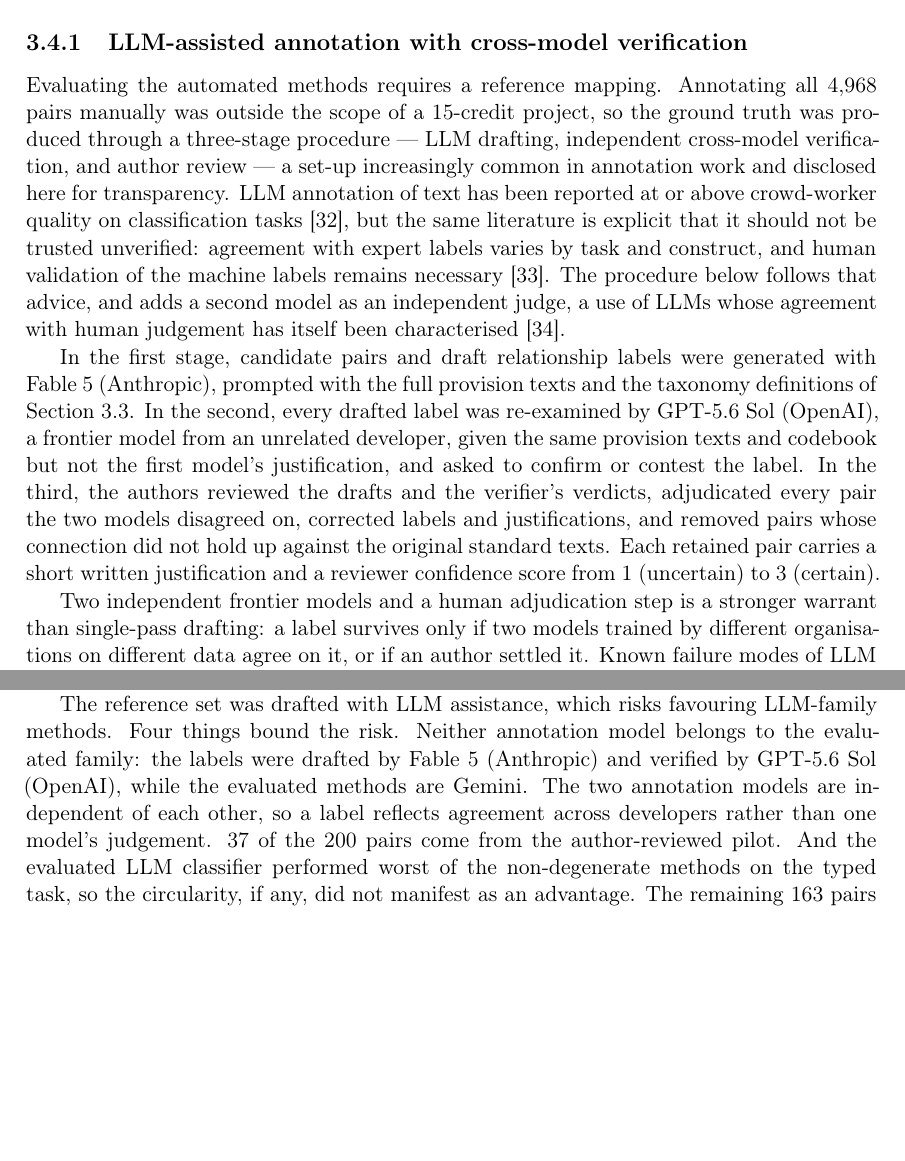
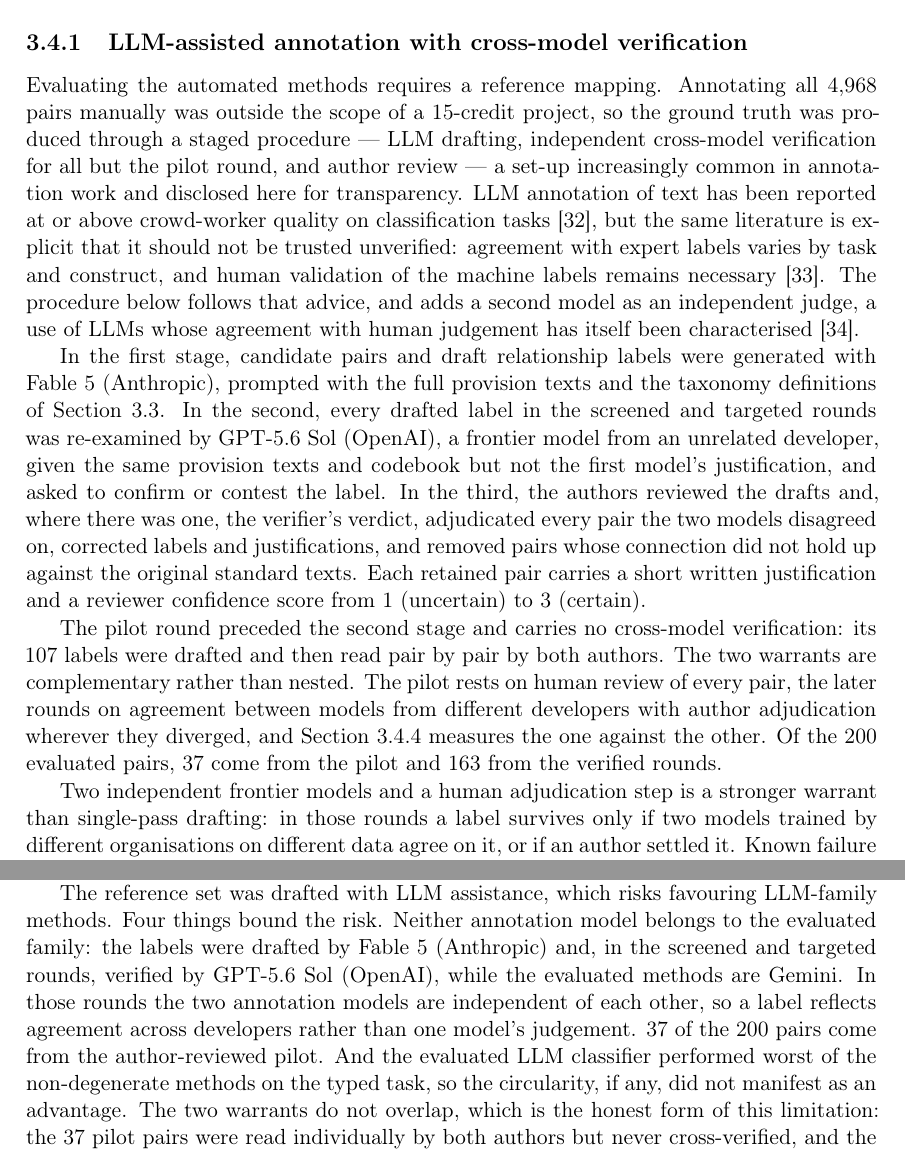
Before and after one commit to ashishgurung3579/automated-compliance-mapping, a LaTeX thesis (thesis/main.tex, which reads thesis/chapters/03_methodology.tex, thesis/chapters/05_results.tex): two parts of pages 18 and 40 of 77, joined at a grey line, cut so that both start at the same text, the shorter picture padded with empty space. Compiled offline with pdfLaTeX.

Commit message:
Scope the cross-model verification to the rounds it covers
The three-stage chain was stated for the whole reference set. It does not hold
for the pilot: those 107 labels were annotated before the verifying model
existed, so they carry drafting and author review only. The screened and
targeted rounds are unaffected.

The two warrants are now stated as complementary rather than nested. The pilot
was read pair by pair by both authors, which no later round received; the later
rounds carry cross-developer agreement with author adjudication, which the pilot
does not. Of the 200 evaluated pairs, 37 come from the first group and 163 from
the second.

Updated in 3.4.1, 3.1, 5.9, the abstract, 1.2, the conclusion, the glossary,
README and PIPELINE. No number changes; guard still passes 197 values.

```diff
--- a/thesis/chapters/03_methodology.tex
+++ b/thesis/chapters/03_methodology.tex
@@ -115,8 +115,9 @@ confusions are less interesting than detecting subsumption at all and the per
 
 Evaluating the automated methods requires a reference mapping. Annotating all
 4{,}968 pairs manually was outside the scope of a 15-credit project, so the
-ground truth was produced through a three-stage procedure --- LLM drafting,
-independent cross-model verification, and author review --- a set-up
+ground truth was produced through a staged procedure --- LLM drafting,
+independent cross-model verification for all but the pilot round, and author
+review --- a set-up
 increasingly common in annotation work and disclosed here for transparency.
 LLM annotation of text has been reported at or above crowd-worker quality on
 classification tasks~\cite{gilardi2023chatgpt}, but the same literature is
@@ -129,19 +130,28 @@ judgement has itself been characterised~\cite{zheng2023judge}.
 In the first stage, candidate pairs and draft relationship labels were
 generated with Fable~5 (Anthropic), prompted with the full provision texts and
 the taxonomy definitions of Section~\ref{sec:taxonomy}. In the second, every
-drafted label was re-examined by GPT-5.6 Sol (OpenAI), a frontier model from an
-unrelated developer, given the same provision texts and codebook but not the
-first model's justification, and asked to confirm or contest the label. In the
-third, the authors reviewed the drafts and the verifier's verdicts, adjudicated
-every pair the two models disagreed on, corrected labels and justifications,
-and removed pairs whose connection did not hold up against the original
-standard texts. Each retained pair carries a short written justification and a
-reviewer confidence score from 1 (uncertain) to 3 (certain).
+drafted label in the screened and targeted rounds was re-examined by GPT-5.6 Sol
+(OpenAI), a frontier model from an unrelated developer, given the same provision
+texts and codebook but not the first model's justification, and asked to confirm
+or contest the label. In the
+third, the authors reviewed the drafts and, where there was one, the verifier's
+verdict, adjudicated every pair the two models disagreed on, corrected labels
+and justifications, and removed pairs whose connection did not hold up against
+the original standard texts. Each retained pair carries a short written
+justification and a reviewer confidence score from 1 (uncertain) to 3 (certain).
+
+The pilot round preceded the second stage and carries no cross-model
+verification: its 107 labels were drafted and then read pair by pair by both
+authors. The two warrants are complementary rather than nested. The pilot rests
+on human review of every pair, the later rounds on agreement between models from
+different developers with author adjudication wherever they diverged, and
+Section~\ref{sec:gtvalidation} measures the one against the other. Of the 200
+evaluated pairs, 37 come from the pilot and 163 from the verified rounds.
 
 Two independent frontier models and a human adjudication step is a stronger
-warrant than single-pass drafting: a label survives only if two models trained
-by different organisations on different data agree on it, or if an author
-settled it. Known failure modes of LLM judges --- self-preference for their own
+warrant than single-pass drafting: in those rounds a label survives only if two
+models trained by different organisations on different data agree on it, or if
+an author settled it. Known failure modes of LLM judges --- self-preference for their own
 outputs and position effects~\cite{zheng2023judge} --- are constrained here
 because the judge is from a different developer than the drafter and never sees
 the drafter's justification. What the procedure does not supply is a domain
--- a/thesis/chapters/05_results.tex
+++ b/thesis/chapters/05_results.tex
@@ -629,10 +629,13 @@ archived as stored outputs and could not be re-scored on the same footing.
 The reference set was drafted with LLM
 assistance, which risks favouring LLM-family methods. Four things bound the
 risk. Neither annotation model belongs to the evaluated family: the labels were
-drafted by Fable~5 (Anthropic) and verified by GPT-5.6 Sol (OpenAI), while the evaluated
-methods are Gemini. The two annotation models are independent of each other, so
-a label reflects agreement across developers rather than one model's judgement.
+drafted by Fable~5 (Anthropic) and, in the screened and targeted rounds, verified by
+GPT-5.6 Sol (OpenAI), while the evaluated
+methods are Gemini. In those rounds the two annotation models are independent of
+each other, so a label reflects agreement across developers rather than one
+model's judgement.
 37 of the 200 pairs come from the author-reviewed pilot. And the evaluated LLM
 classifier performed worst of the non-degenerate methods on the typed task, so
-the circularity, if any, did not manifest as an advantage. The remaining 163
-pairs were not reviewed by an author pair by pair --- they carry the two models'
+the circularity, if any, did not manifest as an advantage. The two warrants do
+not overlap, which is the honest form of this limitation: the 37 pilot pairs
+were read individually by both authors but never cross-verified, and the
```
Also changed, not shown: docs/PIPELINE.md (+14 -11 lines), thesis/chapters/01_introduction.tex (+1 -1 lines), thesis/chapters/06_conclusion.tex (+2 -2 lines), thesis/frontmatter.tex (+2 -2 lines), thesis/glossary.tex (+2 -2 lines), README.md, thesis/main.pdf, thesis/chapters/03_methodology.tex (4 more changed lines), thesis/chapters/05_results.tex (8 more changed lines).
